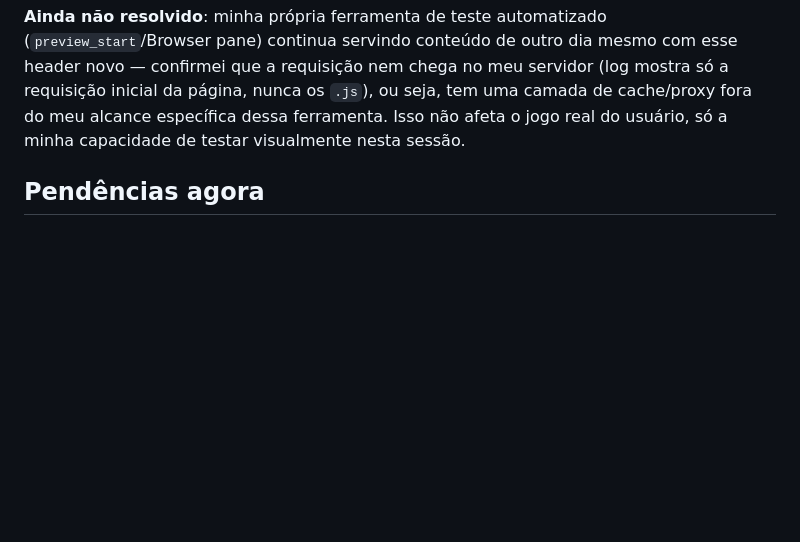
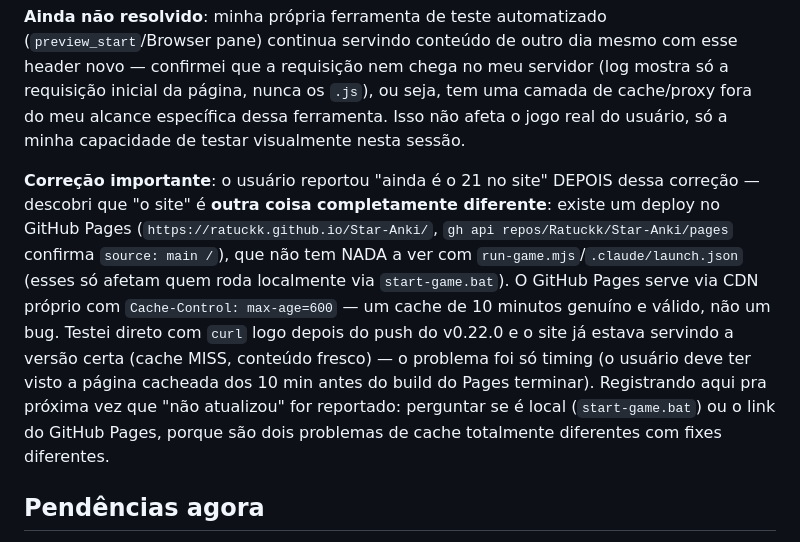
Before and after one commit to Ratuckk/Star-Anki, a Markdown page: progresso.md, the part around the change. GitHub-like rendering; blank space fills up the shorter version.

Commit message:
docs: esclarece que o site (GitHub Pages) e o servidor local sao dois caches diferentes
Co-Authored-By: Claude Sonnet 5 <noreply@anthropic.com>

```diff
--- a/progresso.md
+++ b/progresso.md
@@ -11,6 +11,8 @@ O usuário relatou "a v0.22 não tá" depois de eu ter comitado e feito push da
 **Ação única necessária do usuário**: como o navegador dele já pode ter uma cópia antiga guardada de antes dessa correção existir, um `Ctrl+Shift+R` (hard refresh) ou limpar dados do site pra `localhost:8420` uma vez resolve. Depois disso, o `Cache-Control: no-store` garante que isso não acontece de novo em sessões futuras.
 
 **Ainda não resolvido**: minha própria ferramenta de teste automatizado (`preview_start`/Browser pane) continua servindo conteúdo de outro dia mesmo com esse header novo — confirmei que a requisição nem chega no meu servidor (log mostra só a requisição inicial da página, nunca os `.js`), ou seja, tem uma camada de cache/proxy fora do meu alcance específica dessa ferramenta. Isso não afeta o jogo real do usuário, só a minha capacidade de testar visualmente nesta sessão.
+
+**Correção importante**: o usuário reportou "ainda é o 21 no site" DEPOIS dessa correção — descobri que "o site" é **outra coisa completamente diferente**: existe um deploy no GitHub Pages (`https://ratuckk.github.io/Star-Anki/`, `gh api repos/Ratuckk/Star-Anki/pages` confirma `source: main /`), que não tem NADA a ver com `run-game.mjs`/`.claude/launch.json` (esses só afetam quem roda localmente via `start-game.bat`). O GitHub Pages serve via CDN próprio com `Cache-Control: max-age=600` — um cache de 10 minutos genuíno e válido, não um bug. Testei direto com `curl` logo depois do push do v0.22.0 e o site já estava servindo a versão certa (cache MISS, conteúdo fresco) — o problema foi só timing (o usuário deve ter visto a página cacheada dos 10 min antes do build do Pages terminar). Registrando aqui pra próxima vez que "não atualizou" for reportado: perguntar se é local (`start-game.bat`) ou o link do GitHub Pages, porque são dois problemas de cache totalmente diferentes com fixes diferentes.
 
 ## Pendências agora
 
```
